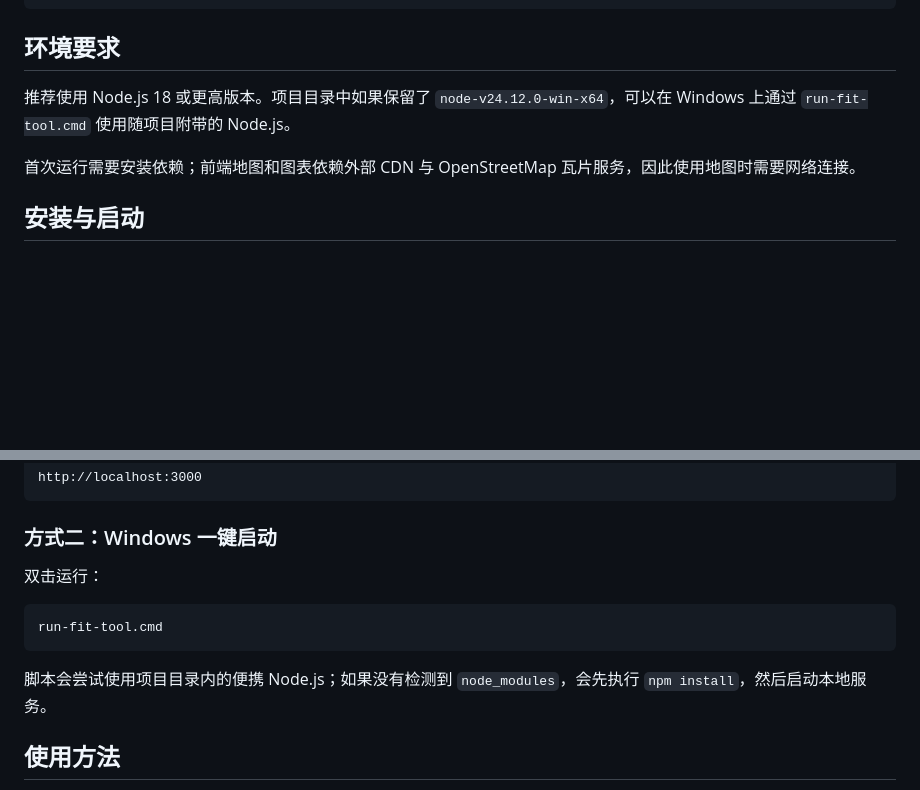
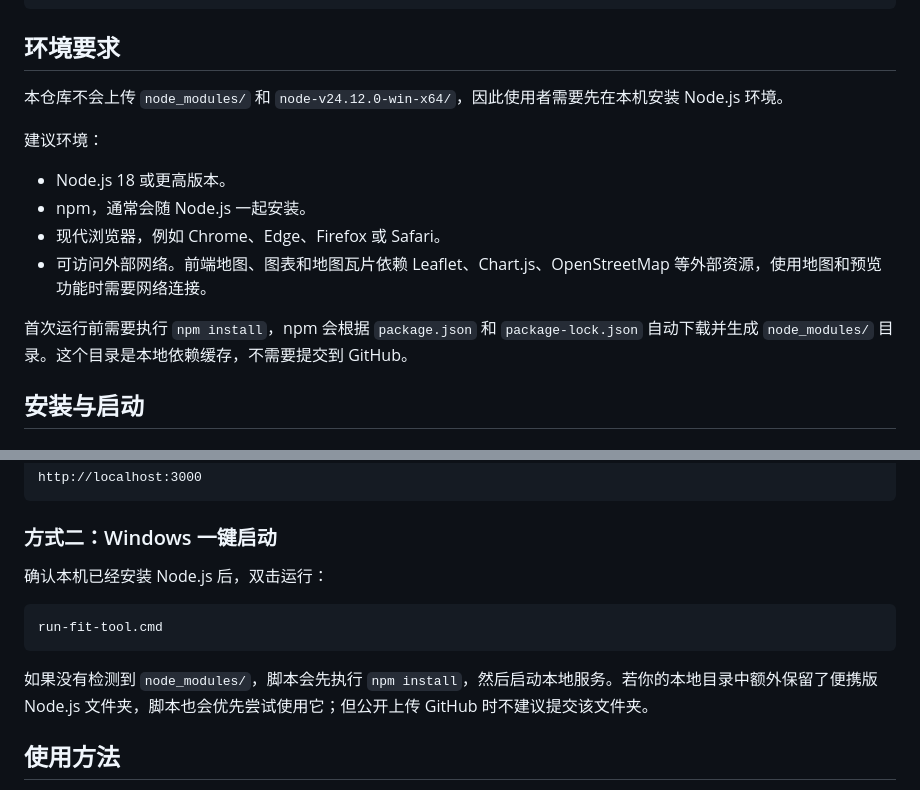
Before and after one commit to AzenAnn/-FIT-, a Markdown page: README.md, 2 parts joined by grey strips. Rendered like a GitHub page; blank space fills up the shorter version.

````diff
--- a/README.md
+++ b/README.md
@@ -39,9 +39,16 @@
 
 ## 环境要求
 
-推荐使用 Node.js 18 或更高版本。项目目录中如果保留了 `node-v24.12.0-win-x64`，可以在 Windows 上通过 `run-fit-tool.cmd` 使用随项目附带的 Node.js。
+本仓库不会上传 `node_modules/` 和 `node-v24.12.0-win-x64/`，因此使用者需要先在本机安装 Node.js 环境。
 
-首次运行需要安装依赖；前端地图和图表依赖外部 CDN 与 OpenStreetMap 瓦片服务，因此使用地图时需要网络连接。
+建议环境：
+
+- Node.js 18 或更高版本。
+- npm，通常会随 Node.js 一起安装。
+- 现代浏览器，例如 Chrome、Edge、Firefox 或 Safari。
+- 可访问外部网络。前端地图、图表和地图瓦片依赖 Leaflet、Chart.js、OpenStreetMap 等外部资源，使用地图和预览功能时需要网络连接。
+
+首次运行前需要执行 `npm install`，npm 会根据 `package.json` 和 `package-lock.json` 自动下载并生成 `node_modules/` 目录。这个目录是本地依赖缓存，不需要提交到 GitHub。
 
 ## 安装与启动
 
@@ -60,13 +67,13 @@ http://localhost:3000
 
 ### 方式二：Windows 一键启动
 
-双击运行：
+确认本机已经安装 Node.js 后，双击运行：
 
 ```text
 run-fit-tool.cmd
 ```
 
-脚本会尝试使用项目目录内的便携 Node.js；如果没有检测到 `node_modules`，会先执行 `npm install`，然后启动本地服务。
+如果没有检测到 `node_modules/`，脚本会先执行 `npm install`，然后启动本地服务。若你的本地目录中额外保留了便携版 Node.js 文件夹，脚本也会优先尝试使用它；但公开上传 GitHub 时不建议提交该文件夹。
 
 ## 使用方法
 
````
